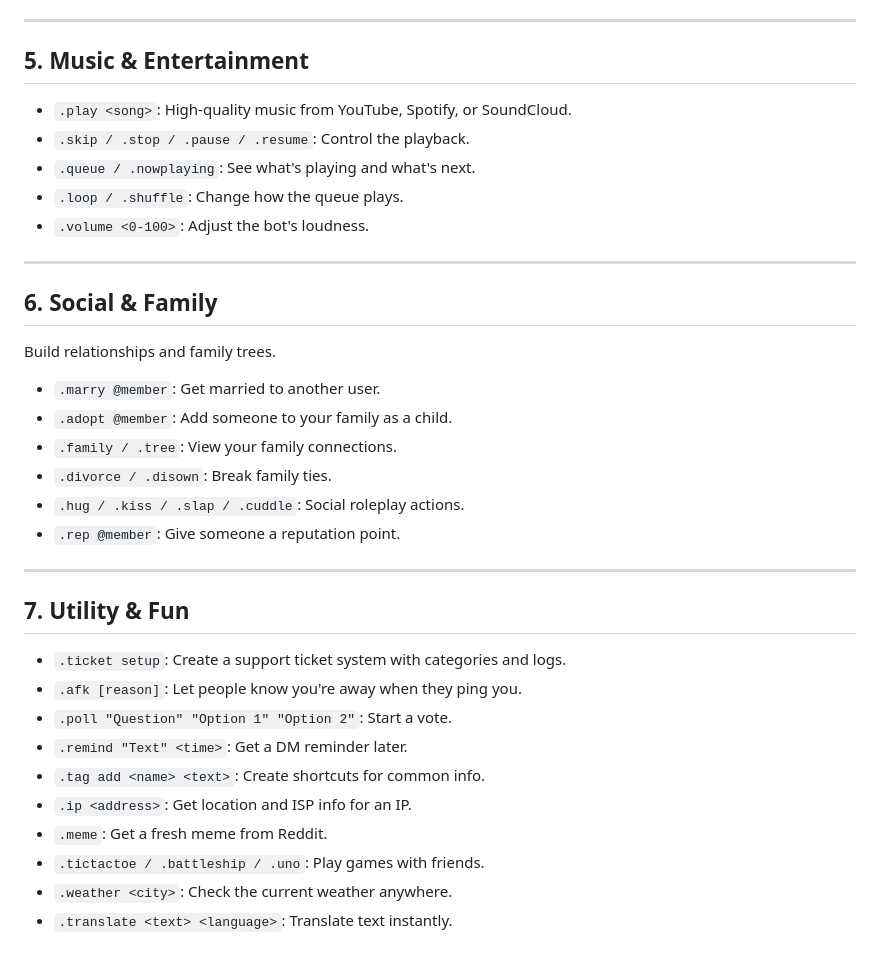
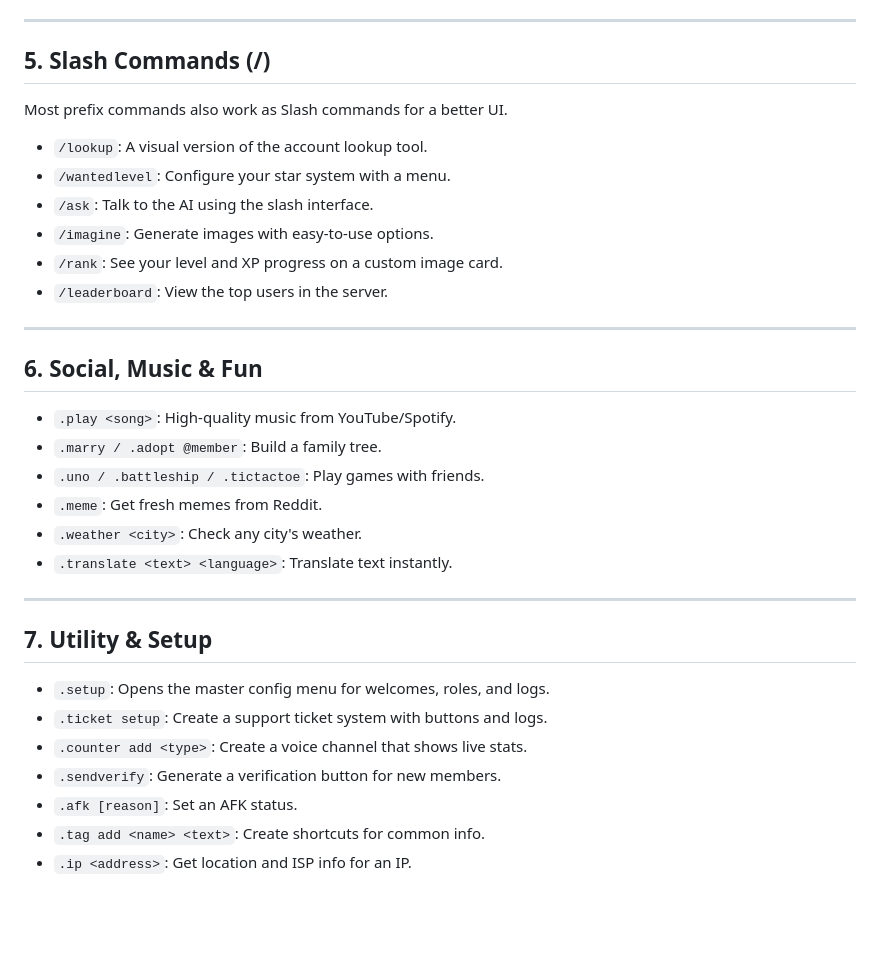
Before and after one commit to AC447724/esoteric, a Markdown page: a/archive/docs.md, the part around one of its changes. Drawn GitHub-style; blank space fills up the shorter version.

```diff
--- a/a/archive/docs.md
+++ b/a/archive/docs.md
@@ -110,35 +95,33 @@ The bot uses advanced AI to help you and your members.
 
 ---
 
-## 5. Music & Entertainment
-- `.play <song>`: High-quality music from YouTube, Spotify, or SoundCloud.
-- `.skip / .stop / .pause / .resume`: Control the playback.
-- `.queue / .nowplaying`: See what's playing and what's next.
-- `.loop / .shuffle`: Change how the queue plays.
-- `.volume <0-100>`: Adjust the bot's loudness.
+## 5. Slash Commands (/)
+Most prefix commands also work as Slash commands for a better UI.
+
+- `/lookup`: A visual version of the account lookup tool.
+- `/wantedlevel`: Configure your star system with a menu.
+- `/ask`: Talk to the AI using the slash interface.
+- `/imagine`: Generate images with easy-to-use options.
+- `/rank`: See your level and XP progress on a custom image card.
+- `/leaderboard`: View the top users in the server.
 
 ---
 
-## 6. Social & Family
-Build relationships and family trees.
-
-- `.marry @member`: Get married to another user.
-- `.adopt @member`: Add someone to your family as a child.
-- `.family / .tree`: View your family connections.
-- `.divorce / .disown`: Break family ties.
-- `.hug / .kiss / .slap / .cuddle`: Social roleplay actions.
-- `.rep @member`: Give someone a reputation point.
+## 6. Social, Music & Fun
+- `.play <song>`: High-quality music from YouTube/Spotify.
+- `.marry / .adopt @member`: Build a family tree.
+- `.uno / .battleship / .tictactoe`: Play games with friends.
+- `.meme`: Get fresh memes from Reddit.
+- `.weather <city>`: Check any city's weather.
+- `.translate <text> <language>`: Translate text instantly.
 
 ---
 
-## 7. Utility & Fun
-- `.ticket setup`: Create a support ticket system with categories and logs.
-- `.afk [reason]`: Let people know you're away when they ping you.
-- `.poll "Question" "Option 1" "Option 2"`: Start a vote.
-- `.remind "Text" <time>`: Get a DM reminder later.
+## 7. Utility & Setup
+- `.setup`: Opens the master config menu for welcomes, roles, and logs.
+- `.ticket setup`: Create a support ticket system with buttons and logs.
+- `.counter add <type>`: Create a voice channel that shows live stats.
+- `.sendverify`: Generate a verification button for new members.
+- `.afk [reason]`: Set an AFK status.
 - `.tag add <name> <text>`: Create shortcuts for common info.
 - `.ip <address>`: Get location and ISP info for an IP.
-- `.meme`: Get a fresh meme from Reddit.
-- `.tictactoe / .battleship / .uno`: Play games with friends.
-- `.weather <city>`: Check the current weather anywhere.
-- `.translate <text> <language>`: Translate text instantly.
```
Also changed, not shown: other parts of a/archive/docs.md (+24 -39 lines).
